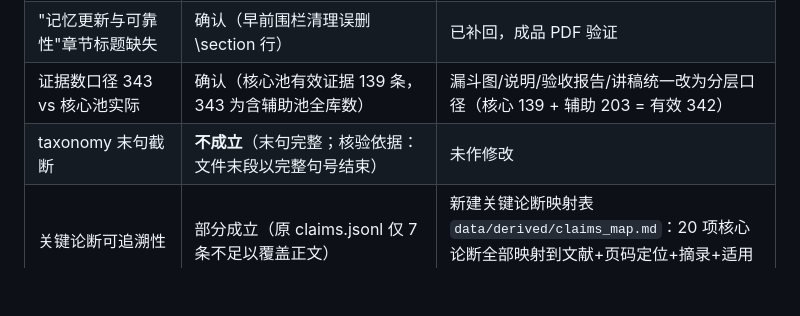
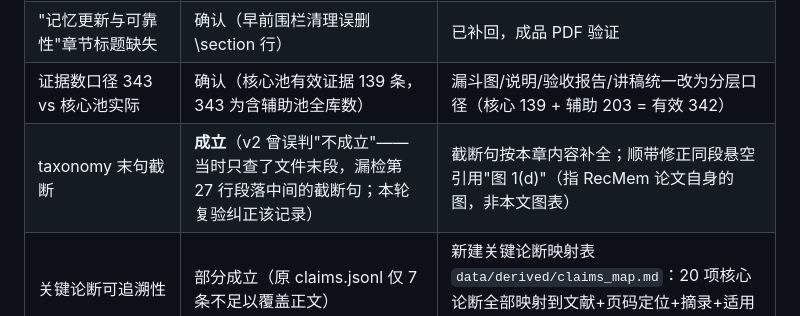
Before and after one commit to JiaweiWangi/agent-memory-survey, a Markdown page: docs/final_acceptance.md, the part around one of its changes. GitHub-like rendering; blank space fills up the shorter version.

Commit message:
验收报告 v3：三轮核验逐项记录（含 v2 taxonomy 误判的纠正）
- final_acceptance §0a：第三轮复验 11 项逐项结论/修改/验证依据
- 纠正 v2 记录：taxonomy 截断实际成立（当时只查文件尾，核验方法教训）
- PROGRESS v3 状态行

Co-Authored-By: Claude Code <noreply@anthropic.com>

```diff
--- a/docs/final_acceptance.md
+++ b/docs/final_acceptance.md
@@ -15,7 +31,7 @@
 | conclusion 缺 RQ1、RQ4/RQ5 编号与协议错位 | 确认 | 补 RQ1 小节；RQ4/RQ5 标题对齐冻结协议编号 |
 | "记忆更新与可靠性"章节标题缺失 | 确认（早前围栏清理误删 \section 行） | 已补回，成品 PDF 验证 |
 | 证据数口径 343 vs 核心池实际 | 确认（核心池有效证据 139 条，343 为含辅助池全库数） | 漏斗图/说明/验收报告/讲稿统一改为分层口径（核心 139 + 辅助 203 = 有效 342） |
-| taxonomy 末句截断 | **不成立**（末句完整；核验依据：文件末段以完整句号结束） | 未作修改 |
+| taxonomy 末句截断 | **成立**（v2 曾误判"不成立"——当时只查了文件末段，漏检第 27 行段落中间的截断句；本轮复验纠正该记录） | 截断句按本章内容补全；顺带修正同段悬空引用"图 1(d)"（指 RecMem 论文自身的图，非本文图表） | 成品 PDF 第 8 页"如何组织与演化……是否可信"完整呈现；`grep -n 如何组织与演 paper/sections/taxonomy.tex` 现为完整句 |
 | 关键论断可追溯性 | 部分成立（原 claims.jsonl 仅 7 条不足以覆盖正文） | 新建关键论断映射表 `data/derived/claims_map.md`：20 项核心论断全部映射到文献+页码定位+摘录+适用条件（20/20 成功） |
 
 ## 1. 课程硬性要求核验
```
Also changed, not shown: other parts of docs/final_acceptance.md (+18 -2 lines), PROGRESS.md (+1 -1 lines).
